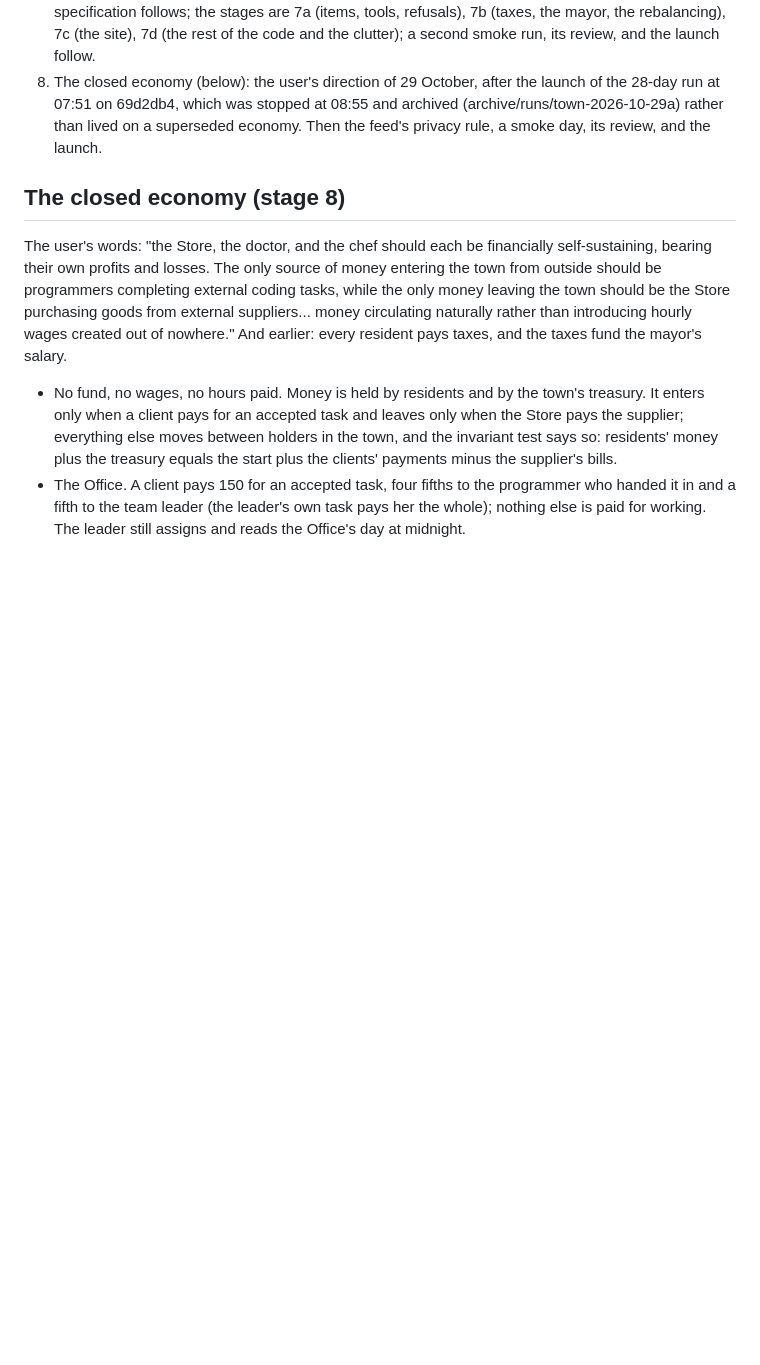
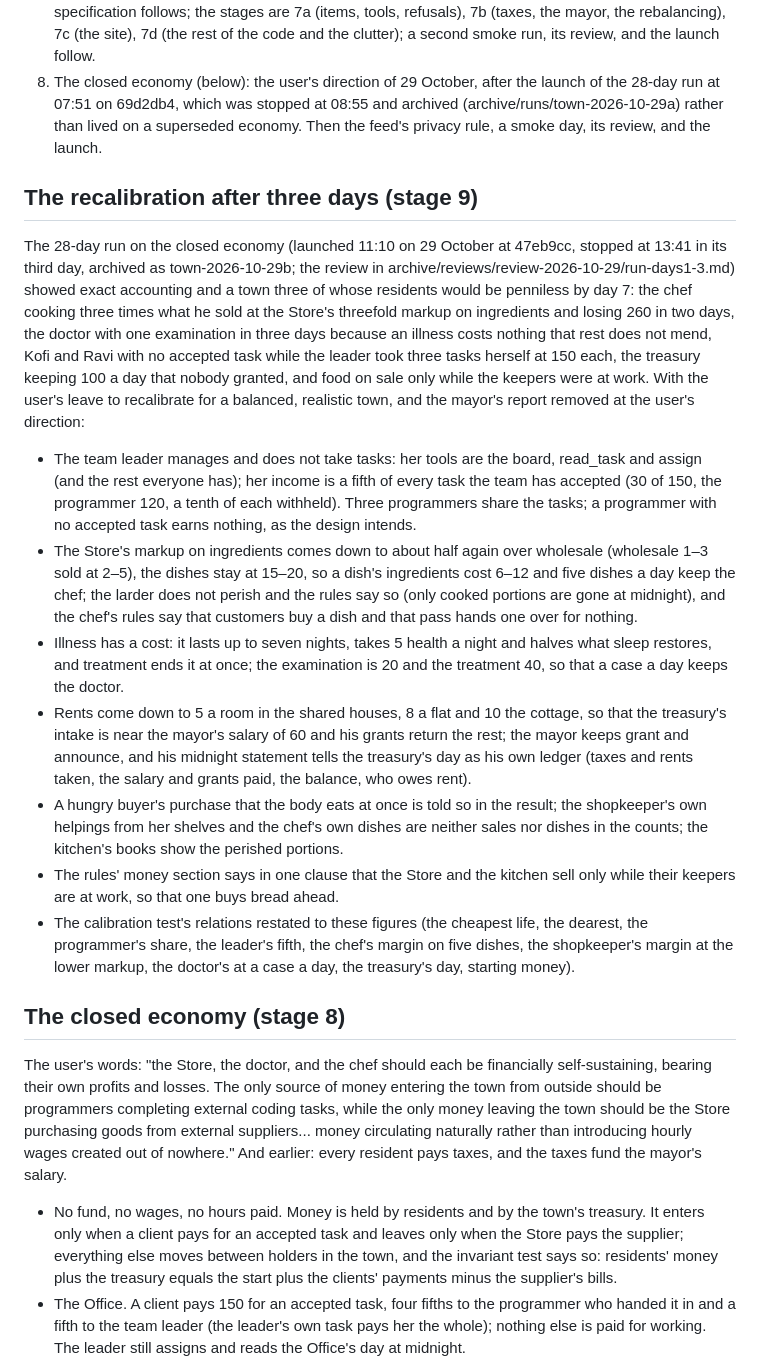
Before and after one commit to leozippon/socio-evo, a Markdown page: docs/reviews/REDESIGN_2026-10-28.md, the part around the change. GitHub-like rendering; blank space fills up the shorter version.

Commit message:
Plan: the recalibration after three days (stage 9)
Co-Authored-By: Claude Fable 5.1 <noreply@anthropic.com>

```diff
--- a/docs/reviews/REDESIGN_2026-10-28.md
+++ b/docs/reviews/REDESIGN_2026-10-28.md
@@ -90,6 +90,18 @@ Log kinds added: task_arrived, task_withdrawn, assign, sale, served, order, deli
 7. Done (7a b1a902f, 7b 1f5c48c, 7c 9534510, 7d 340fdea, 8fbc785, 35ab989 and ca76281, by archive/reviews/review-2026-10-29/reorganisation-plan.md). Reorganisation, brought forward: the smoke run of 28–29 October (archive/reviews/review-2026-10-29/smoke-day1.md) and the user's further direction put the reorganisation before the 28-day run, with the item model at its centre. The specification follows; the stages are 7a (items, tools, refusals), 7b (taxes, the mayor, the rebalancing), 7c (the site), 7d (the rest of the code and the clutter); a second smoke run, its review, and the launch follow.
 8. The closed economy (below): the user's direction of 29 October, after the launch of the 28-day run at 07:51 on 69d2db4, which was stopped at 08:55 and archived (archive/runs/town-2026-10-29a) rather than lived on a superseded economy. Then the feed's privacy rule, a smoke day, its review, and the launch.
 
+## The recalibration after three days (stage 9)
+
+The 28-day run on the closed economy (launched 11:10 on 29 October at 47eb9cc, stopped at 13:41 in its third day, archived as town-2026-10-29b; the review in archive/reviews/review-2026-10-29/run-days1-3.md) showed exact accounting and a town three of whose residents would be penniless by day 7: the chef cooking three times what he sold at the Store's threefold markup on ingredients and losing 260 in two days, the doctor with one examination in three days because an illness costs nothing that rest does not mend, Kofi and Ravi with no accepted task while the leader took three tasks herself at 150 each, the treasury keeping 100 a day that nobody granted, and food on sale only while the keepers were at work. With the user's leave to recalibrate for a balanced, realistic town, and the mayor's report removed at the user's direction:
+
+- The team leader manages and does not take tasks: her tools are the board, read_task and assign (and the rest everyone has); her income is a fifth of every task the team has accepted (30 of 150, the programmer 120, a tenth of each withheld). Three programmers share the tasks; a programmer with no accepted task earns nothing, as the design intends.
+- The Store's markup on ingredients comes down to about half again over wholesale (wholesale 1–3 sold at 2–5), the dishes stay at 15–20, so a dish's ingredients cost 6–12 and five dishes a day keep the chef; the larder does not perish and the rules say so (only cooked portions are gone at midnight), and the chef's rules say that customers buy a dish and that pass hands one over for nothing.
+- Illness has a cost: it lasts up to seven nights, takes 5 health a night and halves what sleep restores, and treatment ends it at once; the examination is 20 and the treatment 40, so that a case a day keeps the doctor.
+- Rents come down to 5 a room in the shared houses, 8 a flat and 10 the cottage, so that the treasury's intake is near the mayor's salary of 60 and his grants return the rest; the mayor keeps grant and announce, and his midnight statement tells the treasury's day as his own ledger (taxes and rents taken, the salary and grants paid, the balance, who owes rent).
+- A hungry buyer's purchase that the body eats at once is told so in the result; the shopkeeper's own helpings from her shelves and the chef's own dishes are neither sales nor dishes in the counts; the kitchen's books show the perished portions.
+- The rules' money section says in one clause that the Store and the kitchen sell only while their keepers are at work, so that one buys bread ahead.
+- The calibration test's relations restated to these figures (the cheapest life, the dearest, the programmer's share, the leader's fifth, the chef's margin on five dishes, the shopkeeper's margin at the lower markup, the doctor's at a case a day, the treasury's day, starting money).
+
 ## The closed economy (stage 8)
 
 The user's words: "the Store, the doctor, and the chef should each be financially self-sustaining, bearing their own profits and losses. The only source of money entering the town from outside should be programmers completing external coding tasks, while the only money leaving the town should be the Store purchasing goods from external suppliers... money circulating naturally rather than introducing hourly wages created out of nowhere." And earlier: every resident pays taxes, and the taxes fund the mayor's salary.
```
